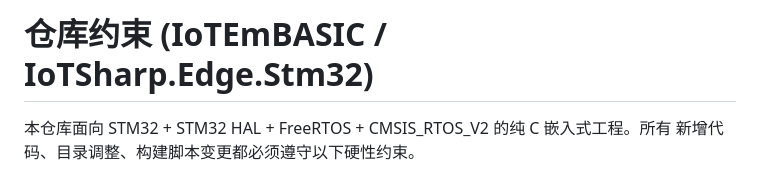
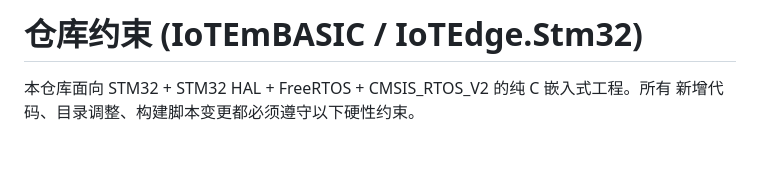
Before and after one commit to IoTSharp/IoTEmbedded, a Markdown page: AGENTS.md, the part around the change. Drawn GitHub-style; blank space fills up the shorter version.

Commit message:
fix(docs): 修正仓库名称中的拼写错误

```diff
--- a/AGENTS.md
+++ b/AGENTS.md
@@ -1,4 +1,4 @@
-# 仓库约束 (IoTEmBASIC / IoTSharp.Edge.Stm32)
+# 仓库约束 (IoTEmBASIC / IoTEdge.Stm32)
 
 本仓库面向 STM32 + STM32 HAL + FreeRTOS + CMSIS_RTOS_V2 的纯 C 嵌入式工程。所有
 新增代码、目录调整、构建脚本变更都必须遵守以下硬性约束。
```
